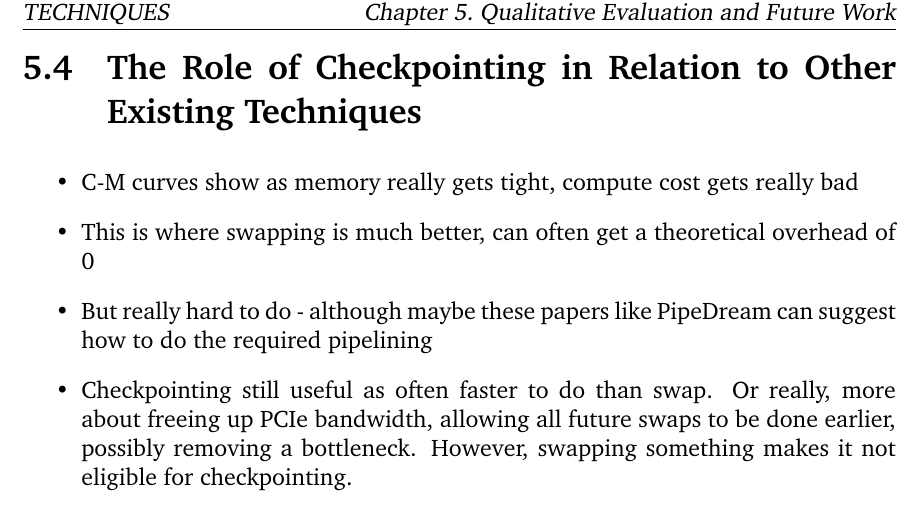
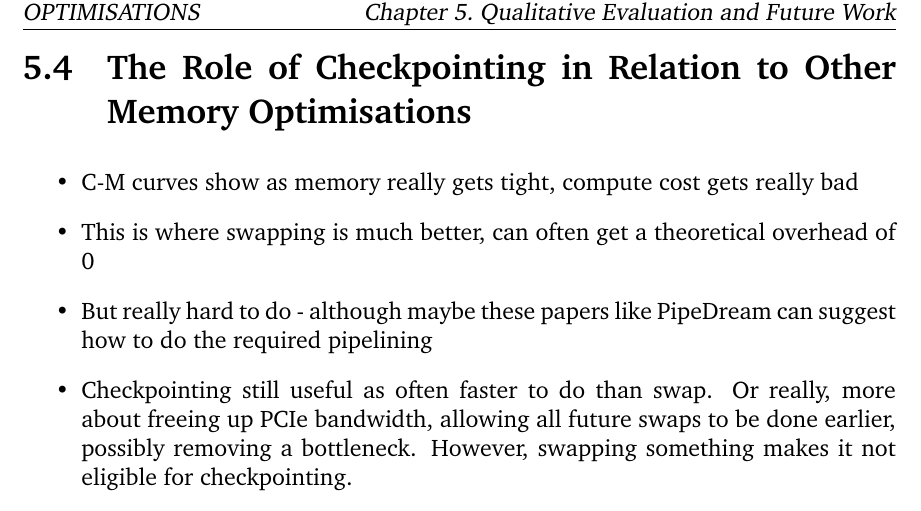
Before and after one commit to shirazb/final-year-thesis, a LaTeX thesis (main.tex, which reads sections/5-qual-eval/4-other-optims.tex): part of page 75 of 85, cut so that both start at the same text. Compiled offline with pdfLaTeX.

Commit message:
change title from other existing techniques to other optimisations

```diff
--- a/sections/5-qual-eval/4-other-optims.tex
+++ b/sections/5-qual-eval/4-other-optims.tex
@@ -1,4 +1,4 @@
-\section{The Role of Checkpointing in Relation to Other Existing Techniques}
+\section{The Role of Checkpointing in Relation to Other Memory Optimisations}
 \begin{itemize}[topsep=0.2em]
     \item C-M curves show as memory really gets tight, compute cost gets really bad
     \item This is where swapping is much better, can often get a theoretical overhead of 0
```
